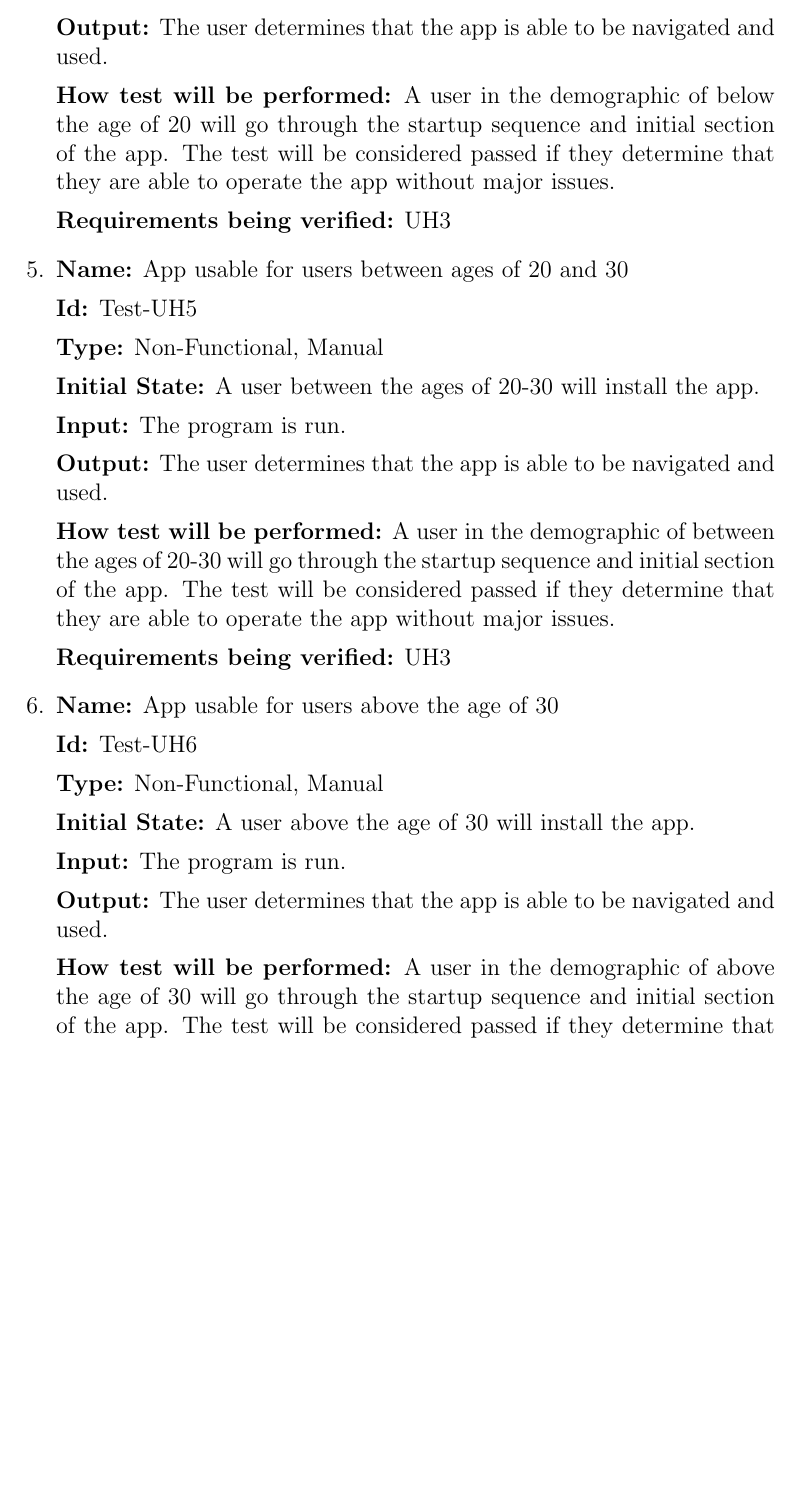
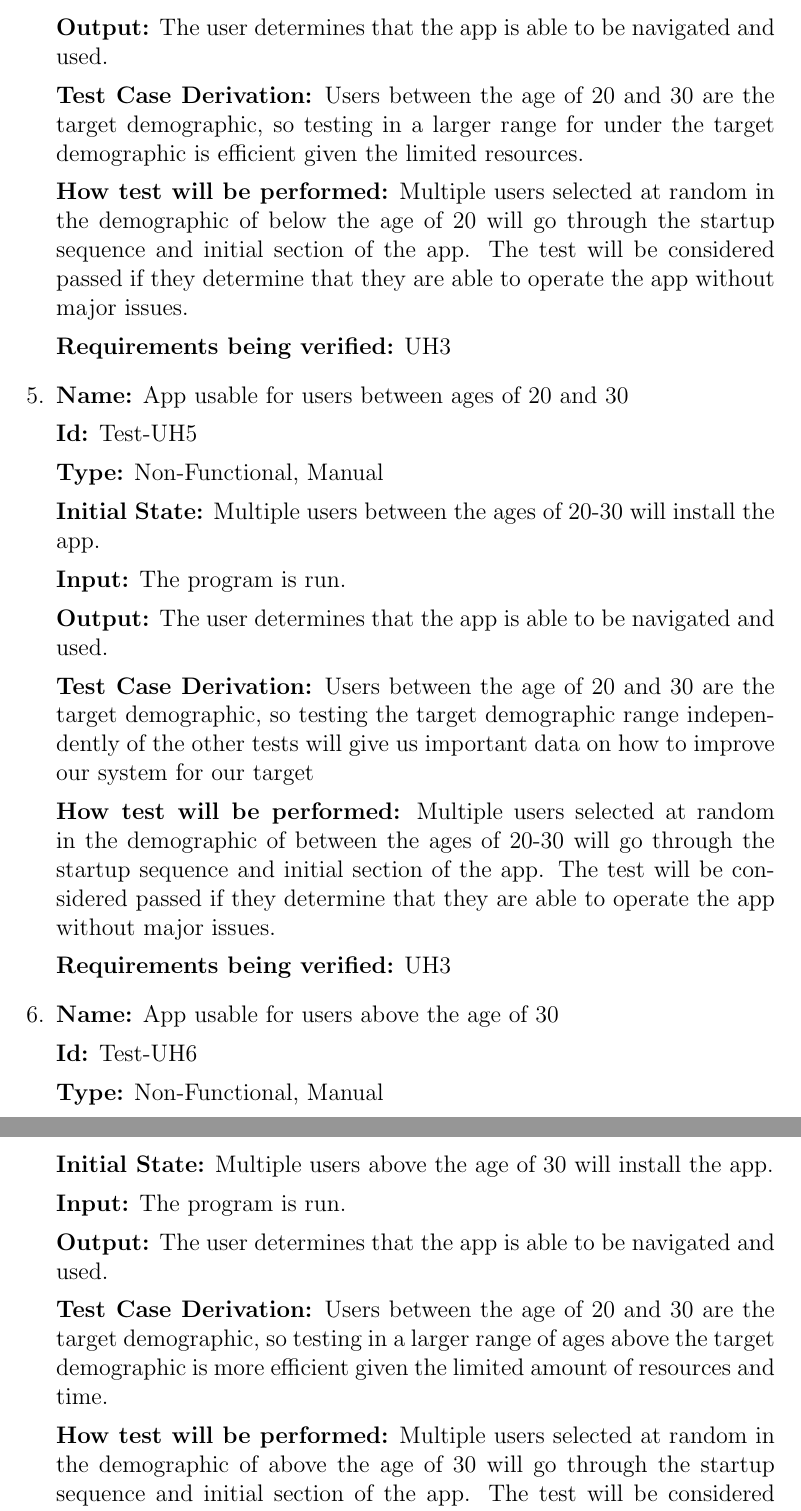
Before and after one commit to kierangara/Mac-AR, a LaTeX document (docs/VnVPlan/VnVPlan.tex): part of page 43 of 58 before the commit and two parts of pages 43 and 44 of 59 after it, the two joined at a grey line, cut so that both start at the same text, the shorter picture padded with empty space. Compiled offline with pdfLaTeX.

Commit message:
Resolving issues: #64 and #66

```diff
--- a/docs/VnVPlan/VnVPlan.tex
+++ b/docs/VnVPlan/VnVPlan.tex
@@ -1547,7 +1547,9 @@ Tests for usability and humanity requirements.
 
 \textbf{Output:} The user determines that the app is able to be navigated and used.
 
-\textbf{How test will be performed:} A user in the demographic of below the age of 20 will go through the startup sequence and initial section of the app. The test will be considered passed if they determine that they are able to operate the app without major issues.
+\textbf{Test Case Derivation:} Users between the age of 20 and 30 are the target demographic, so testing in a larger range for under the target demographic is efficient given the limited resources.
+
+\textbf{How test will be performed:} Multiple users selected at random in the demographic of below the age of 20 will go through the startup sequence and initial section of the app. The test will be considered passed if they determine that they are able to operate the app without major issues.
 
 \textbf{Requirements being verified:} UH3
 
@@ -1557,13 +1559,15 @@ Tests for usability and humanity requirements.
 
 \textbf{Type:} Non-Functional, Manual
 
-\textbf{Initial State:} A user between the ages of 20-30 will install the app.
+\textbf{Initial State:} Multiple users between the ages of 20-30 will install the app.
 
 \textbf{Input:} The program is run.
 
 \textbf{Output:} The user determines that the app is able to be navigated and used.
 
-\textbf{How test will be performed:} A user in the demographic of between the ages of 20-30 will go through the startup sequence and initial section of the app. The test will be considered passed if they determine that they are able to operate the app without major issues.
+\textbf{Test Case Derivation:} Users between the age of 20 and 30 are the target demographic, so testing the target demographic range independently of the other tests will give us important data on how to improve our system for our target
+
+\textbf{How test will be performed:} Multiple users selected at random in the demographic of between the ages of 20-30 will go through the startup sequence and initial section of the app. The test will be considered passed if they determine that they are able to operate the app without major issues.
 
 \textbf{Requirements being verified:} UH3
 
@@ -1573,13 +1577,15 @@ Tests for usability and humanity requirements.
 
 \textbf{Type:} Non-Functional, Manual
 
-\textbf{Initial State:} A user above the age of 30 will install the app.
+\textbf{Initial State:} Multiple users above the age of 30 will install the app.
 
 \textbf{Input:} The program is run.
 
 \textbf{Output:} The user determines that the app is able to be navigated and used.
 
-\textbf{How test will be performed:} A user in the demographic of above the age of 30 will go through the startup sequence and initial section of the app. The test will be considered passed if they determine that they are able to operate the app without major issues.
+\textbf{Test Case Derivation:} Users between the age of 20 and 30 are the target demographic, so testing in a larger range of ages above the target demographic is more efficient given the limited amount of resources and time.
+
+\textbf{How test will be performed:} Multiple users selected at random in the demographic of above the age of 30 will go through the startup sequence and initial section of the app. The test will be considered passed if they determine that they are able to operate the app without major issues.
 
 \textbf{Requirements being verified:} UH3
 
```
Also changed, not shown: docs/VnVPlan/VnVPlan.pdf, docs/VnVPlan/VnVPlan.tex (8 more changed lines).
